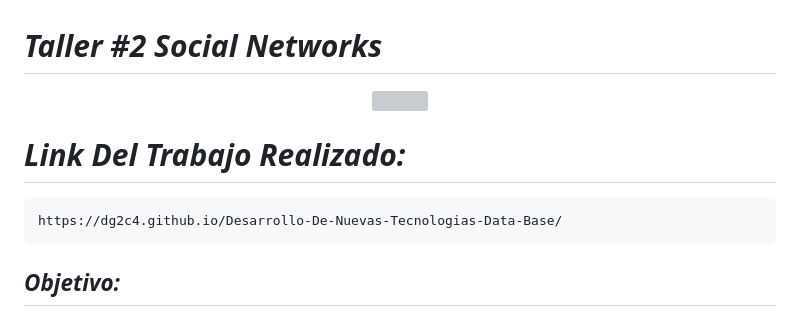
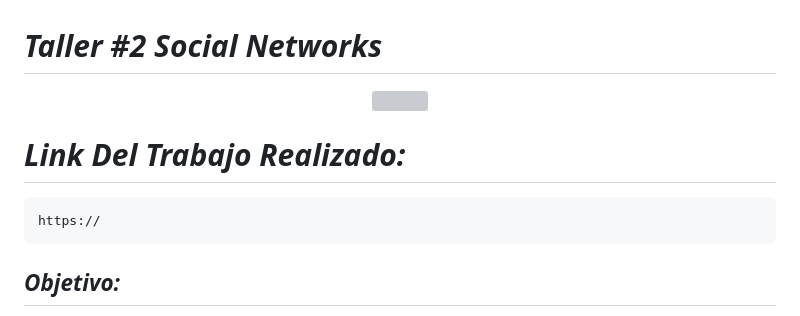
Before and after one commit to dg2c4/Taller-2-Social-Networks, a Markdown page: README.md, the part around the change printed below. GitHub-like rendering; grey boxes are pictures that could not be loaded.

```diff
--- a/README.md
+++ b/README.md
@@ -4,7 +4,7 @@
 </p>
 
 # *Link Del Trabajo Realizado:*
-    https://dg2c4.github.io/Desarrollo-De-Nuevas-Tecnologias-Data-Base/
+    https://
 
 ## *Objetivo:*
 Desarrollar un sitio web utilizando HTML, CSS y JavaScript que involucre el manejo de un repositorio de código atendiendo a la temática asignada.
```
Also changed, not shown: other parts of README.md (+1 -1 lines).
